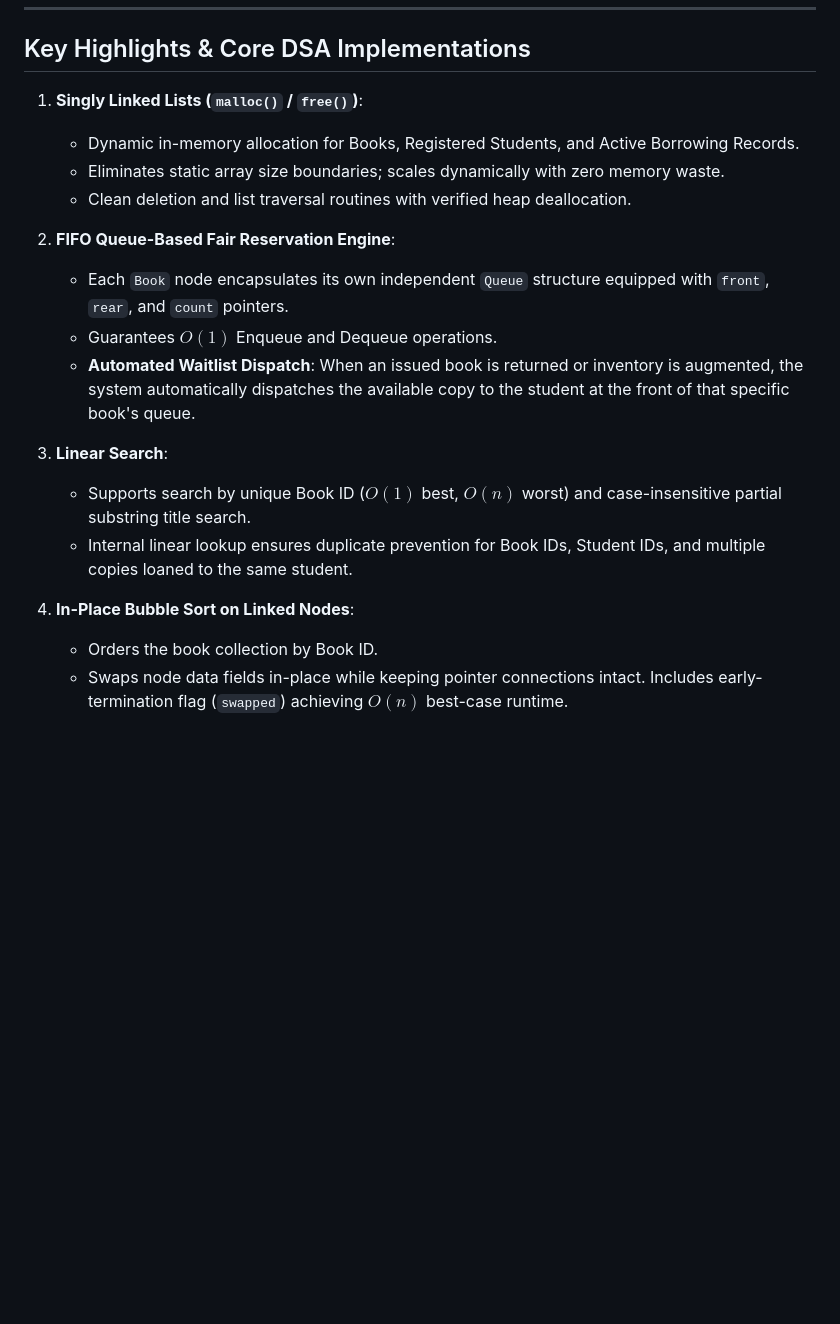
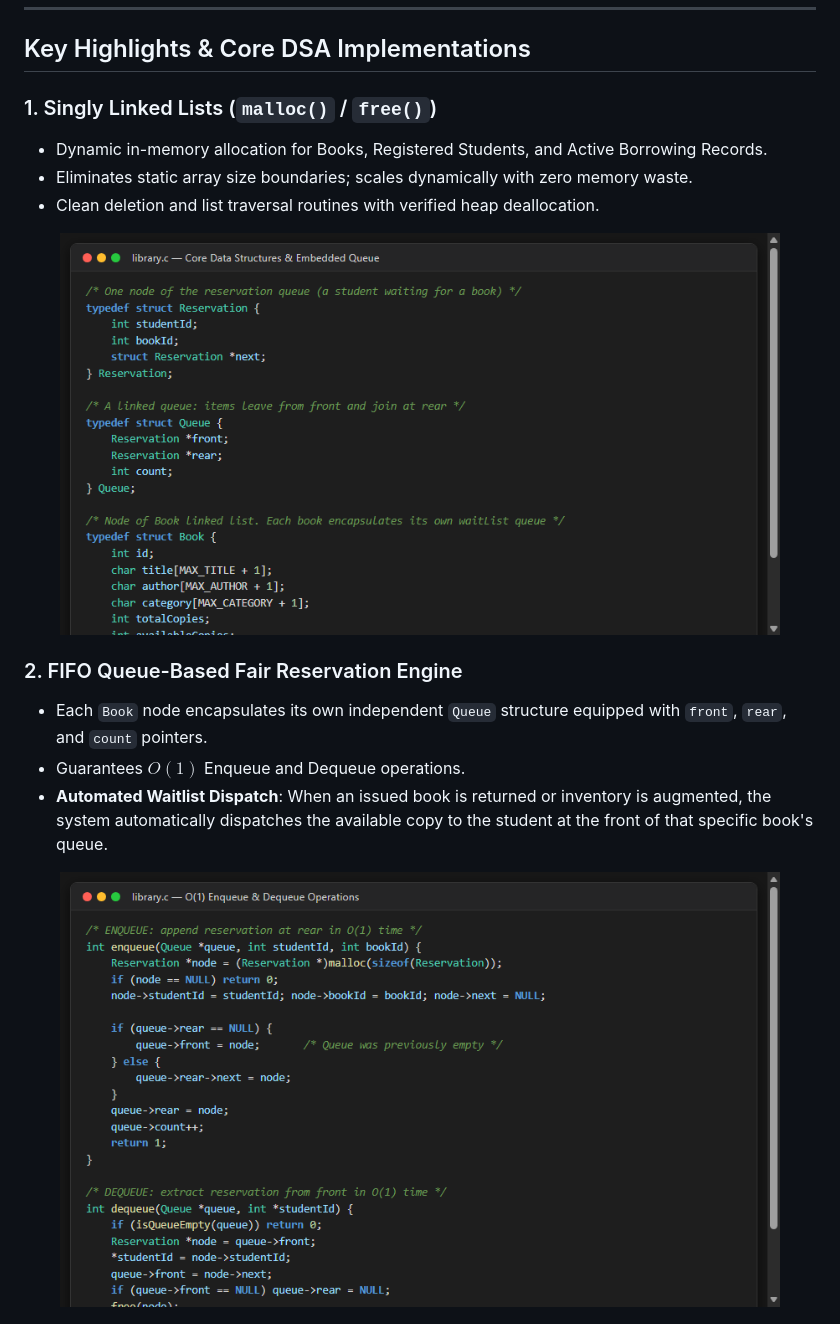
Before and after one commit to codexsaransh/smart-library-management-system, a Markdown page: README.md, the part around one of its changes. Rendered like a GitHub page; pictures changed too: screenshots/screenshot_queue_ops.png (added), screenshots/screenshot_structures.png (added); blank space fills up the shorter version.

Commit message:
Add code implementation screenshots and update README

```diff
--- a/README.md
+++ b/README.md
@@ -8,21 +8,21 @@ Developed for **B.Tech Information Technology (Semester III)** coursework under
 
 ## Key Highlights & Core DSA Implementations
 
-1. **Singly Linked Lists (`malloc()` / `free()`)**:
-   - Dynamic in-memory allocation for Books, Registered Students, and Active Borrowing Records.
-   - Eliminates static array size boundaries; scales dynamically with zero memory waste.
-   - Clean deletion and list traversal routines with verified heap deallocation.
+### 1. Singly Linked Lists (`malloc()` / `free()`)
+- Dynamic in-memory allocation for Books, Registered Students, and Active Borrowing Records.
+- Eliminates static array size boundaries; scales dynamically with zero memory waste.
+- Clean deletion and list traversal routines with verified heap deallocation.
 
-2. **FIFO Queue-Based Fair Reservation Engine**:
-   - Each `Book` node encapsulates its own independent `Queue` structure equipped with `front`, `rear`, and `count` pointers.
-   - Guarantees $O(1)$ Enqueue and Dequeue operations.
-   - **Automated Waitlist Dispatch**: When an issued book is returned or inventory is augmented, the system automatically dispatches the available copy to the student at the front of that specific book's queue.
+<p align="center">
+  <img src="screenshots/screenshot_structures.png" width="720" alt="Core Data Structures in library.c" />
+</p>
 
-3. **Linear Search**:
-   - Supports search by unique Book ID ($O(1)$ best, $O(n)$ worst) and case-insensitive partial substring title search.
-   - Internal linear lookup ensures duplicate prevention for Book IDs, Student IDs, and multiple copies loaned to the same student.
+### 2. FIFO Queue-Based Fair Reservation Engine
+- Each `Book` node encapsulates its own independent `Queue` structure equipped with `front`, `rear`, and `count` pointers.
+- Guarantees $O(1)$ Enqueue and Dequeue operations.
+- **Automated Waitlist Dispatch**: When an issued book is returned or inventory is augmented, the system automatically dispatches the available copy to the student at the front of that specific book's queue.
 
-4. **In-Place Bubble Sort on Linked Nodes**:
-   - Orders the book collection by Book ID.
-   - Swaps node data fields in-place while keeping pointer connections intact. Includes early-termination flag (`swapped`) achieving $O(n)$ best-case runtime.
+<p align="center">
+  <img src="screenshots/screenshot_queue_ops.png" width="720" alt="Enqueue and Dequeue Operations in library.c" />
+</p>
 
```
Also changed, not shown: other parts of README.md (+19 -3 lines), screenshots/screenshot_auto_dispatch.png (added), screenshots/screenshot_bubble_sort.png (added).
